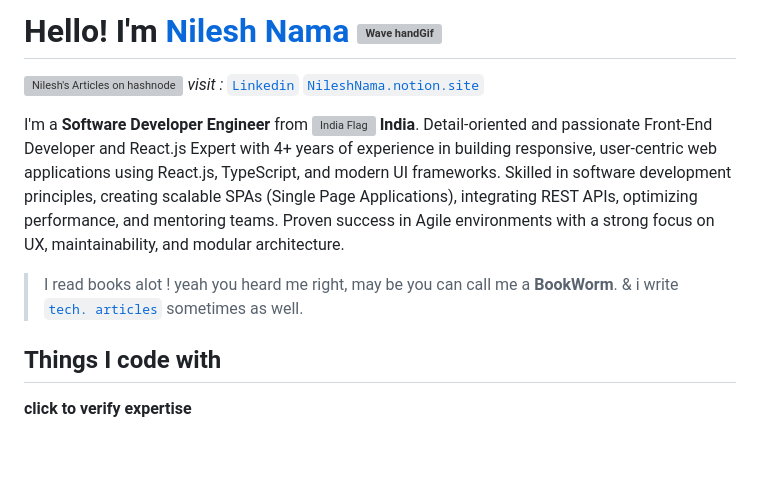
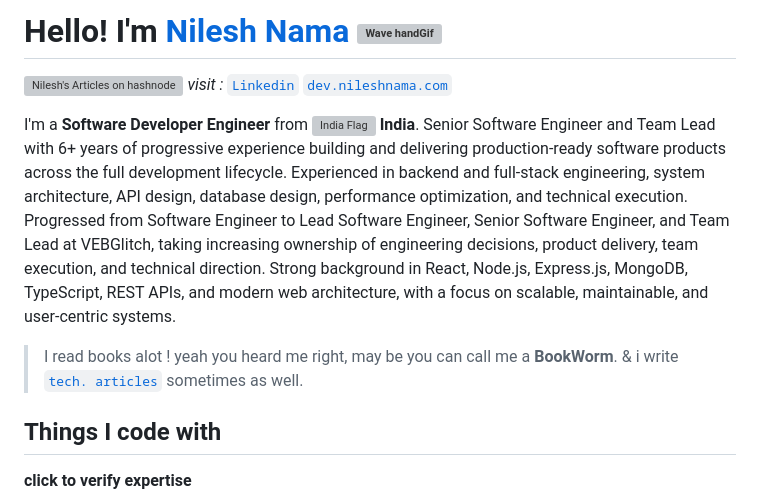
Before and after one commit to NileshNama/NileshNama, a Markdown page: README.md, the part around one of its changes. Rendered like a GitHub page; blank space fills up the shorter version; grey boxes are pictures that could not be loaded.

```diff
--- a/README.md
+++ b/README.md
@@ -9,10 +9,10 @@
 
 <!-- About me Section -->
 
-<a href="https://notebook-nileshnama.notion.site/7e9aa1134abc4f2eb30c6d1c0200822d?v=5460b43c7a77449cafbb914213aadbfc" target="_blank" > <img align="right"  src="https://user-images.githubusercontent.com/83578068/182085853-cd6e14c7-1a18-40bd-994c-c8d2eef5442a.png"   alt="Nilesh's Articles on hashnode" width="280" border="10"/> </a>
-*visit :*  [`Linkedin`](https://www.linkedin.com/in/nileshnama/) [`NileshNama.notion.site`](https://nileshnama.notion.site)
+<a href="https://cohorts.nileshnama.com/app-blog" target="_blank" > <img align="right"  src="https://user-images.githubusercontent.com/83578068/182085853-cd6e14c7-1a18-40bd-994c-c8d2eef5442a.png"   alt="Nilesh's Articles on hashnode" width="280" border="10"/> </a>
+*visit :*  [`Linkedin`](https://www.linkedin.com/in/nileshnama/) [`dev.nileshnama.com`](https://dev.nileshnama.com/)
 <!-- [`Profile Video`](https://github.com/NileshNama) -->
 
-I'm a **Software Developer Engineer** from <a href="https://github.com/NileshNama" target="_blank"> <img src="https://user-images.githubusercontent.com/83578068/182088592-0a1bc499-93a8-4045-8d9b-bcdf3947e3ec.png" alt="India Flag" width="20" border="10" /> </a> **India**. Detail-oriented and passionate Front-End Developer and React.js Expert with 4+ years of experience in building responsive, user-centric web applications using React.js, TypeScript, and modern UI frameworks. Skilled in software development principles, creating scalable SPAs (Single Page Applications), integrating REST APIs, optimizing performance, and mentoring teams. Proven success in Agile environments with a strong focus on UX, maintainability, and modular architecture.
+I'm a **Software Developer Engineer** from <a href="https://github.com/NileshNama" target="_blank"> <img src="https://user-images.githubusercontent.com/83578068/182088592-0a1bc499-93a8-4045-8d9b-bcdf3947e3ec.png" alt="India Flag" width="20" border="10" /> </a> **India**. Senior Software Engineer and Team Lead with 6+ years of progressive experience building and delivering production-ready software products across the full development lifecycle. Experienced in backend and full-stack engineering, system architecture, API design, database design, performance optimization, and technical execution. Progressed from Software Engineer to Lead Software Engineer, Senior Software Engineer, and Team Lead at VEBGlitch, taking increasing ownership of engineering decisions, product delivery, team execution, and technical direction. Strong background in React, Node.js, Express.js, MongoDB, TypeScript, REST APIs, and modern web architecture, with a focus on scalable, maintainable, and user-centric systems.
 
 > I read books alot ! yeah you heard me right, may be you can call me a **BookWorm**.
```
Also changed, not shown: other parts of README.md (+2 -2 lines).
